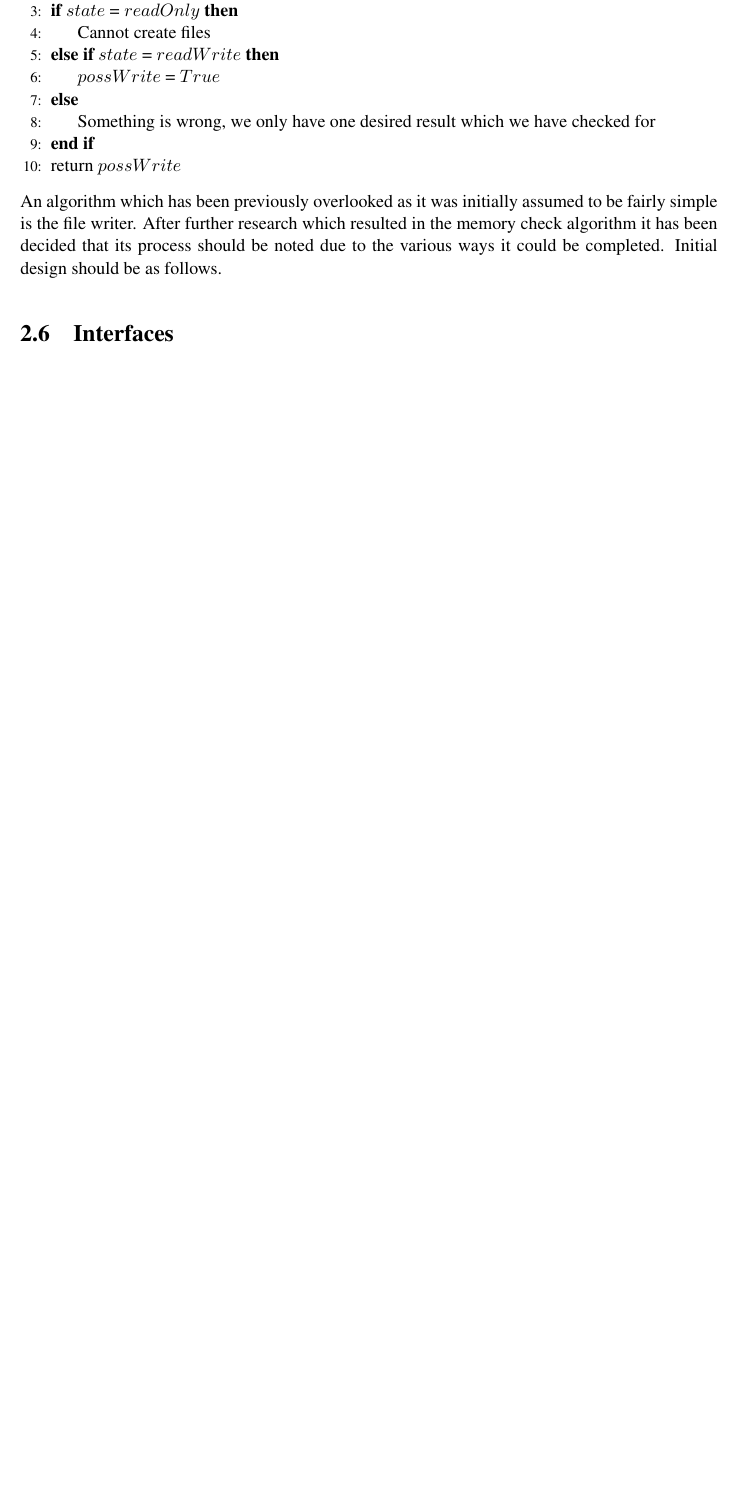
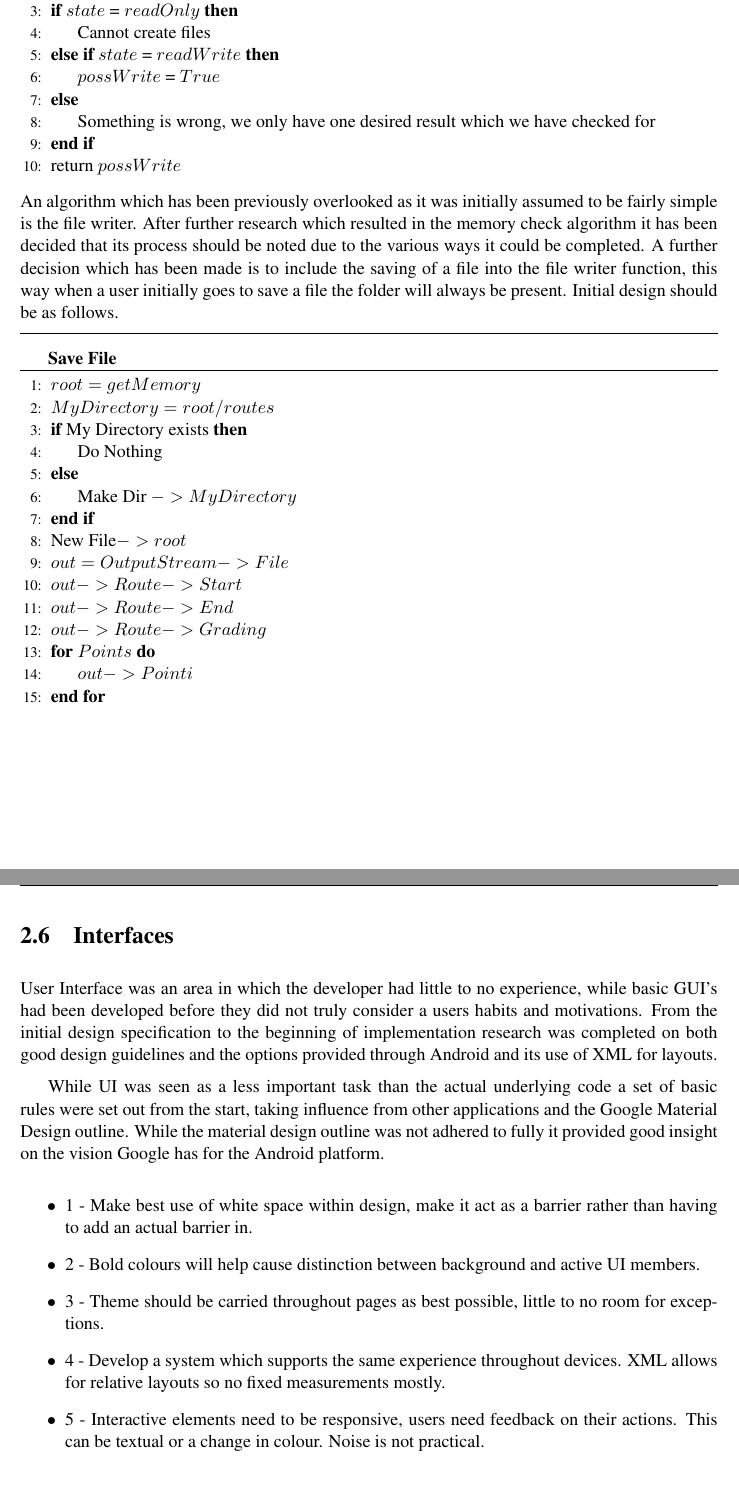
Before and after one commit to tkeogh/Android-Mapper-Documentation, a LaTeX thesis (dics/dissertation/SETemplate/dissertation.tex, which reads dics/dissertation/SETemplate/Chapter2/chapter2.tex): part of page 29 of 38 before the commit and two parts of pages 29 and 30 of 42 after it, the two joined at a grey line, cut so that both start at the same text, the shorter picture padded with empty space. Compiled offline with pdfLaTeX.

```diff
--- a/dics/dissertation/SETemplate/Chapter2/chapter2.tex
+++ b/dics/dissertation/SETemplate/Chapter2/chapter2.tex
@@ -214,6 +203,43 @@
 	\State return $possWrite$
 
 \end{algorithmic}
-An algorithm which has been previously overlooked as it was initially assumed to be fairly simple is the file writer. After further research which resulted in the memory check algorithm it has been decided that its process should be noted due to the various ways it could be completed. Initial design should be as follows.
+An algorithm which has been previously overlooked as it was initially assumed to be fairly simple is the file writer. After further research which resulted in the memory check algorithm it has been decided that its process should be noted due to the various ways it could be completed. A further decision which has been made is to include the saving of a file into the file writer function, this way when a user initially goes to save a file the folder will always be present. Initial design should be as follows.
+\vspace{0.3cm}
+\hrule
+\vspace{0.2cm}
+\textbf{Save File}
+\vspace{0.1cm}
+\hrule
+\vspace{0.1cm}
+\begin{algorithmic}[1]
+\State $root = get Memory$
+\State $My Directory = root/routes$
+\If{My Directory exists}
+	\State Do Nothing
+	\Else
+\State Make Dir $->My Directory$
+\EndIf
+\State New File$-> root$
+
+\State $out = Output Stream -> File$
+\State $out -> Route ->Start$
+\State $out -> Route -> End$
+\State $out -> Route -> Grading$
+\For{$Points$}
+	\State $out -> Point i$
+\EndFor
+
+\end{algorithmic}
 \section{Interfaces}
+User Interface was an area in which the developer had little to no experience, while basic GUI's had been developed before they did not truly consider a users habits and motivations. From the initial design specification to the beginning of implementation research was completed on both good design guidelines and the options provided through Android and its use of XML for layouts.
 
+While UI was seen as a less important task than the actual underlying code a set of basic rules were set out from the start, taking influence from other applications and the Google Material Design outline. While the material design outline was not adhered to fully it provided good insight on the vision Google has for the Android platform.
+
+
+\begin{itemize}
+	\item 1 - Make best use of white space within design, make it act as a barrier rather than having to add an actual barrier in.
+	\item 2 - Bold colours will help cause distinction between background and active UI members.
+	\item 3 - Theme should be carried throughout pages as best possible, little to no room for exceptions.
+	\item 4 - Develop a system which supports the same experience throughout devices. XML allows for relative layouts so no fixed measurements mostly.
+	\item 5 - Interactive elements need to be responsive, users need feedback on their actions. This can be textual or a change in colour. Noise is not practical.
+\end{itemize}
```
Also changed, not shown: dics/dissertation/SETemplate/Chapter2/colourone.png (added), dics/dissertation/SETemplate/Chapter2/colourthree.png (added), dics/dissertation/SETemplate/Chapter2/colourtwo.png (added), dics/dissertation/SETemplate/Chapter2/textone.png (added), dics/dissertation/SETemplate/Chapter2/texttwo.png (added), dics/dissertation/SETemplate/Chapter2/themes.png (added), dics/dissertation/SETemplate/dissertation.pdf, dics/dissertation/SETemplate/Chapter2/chapter2.tex (45 more changed lines), 11 other files.
